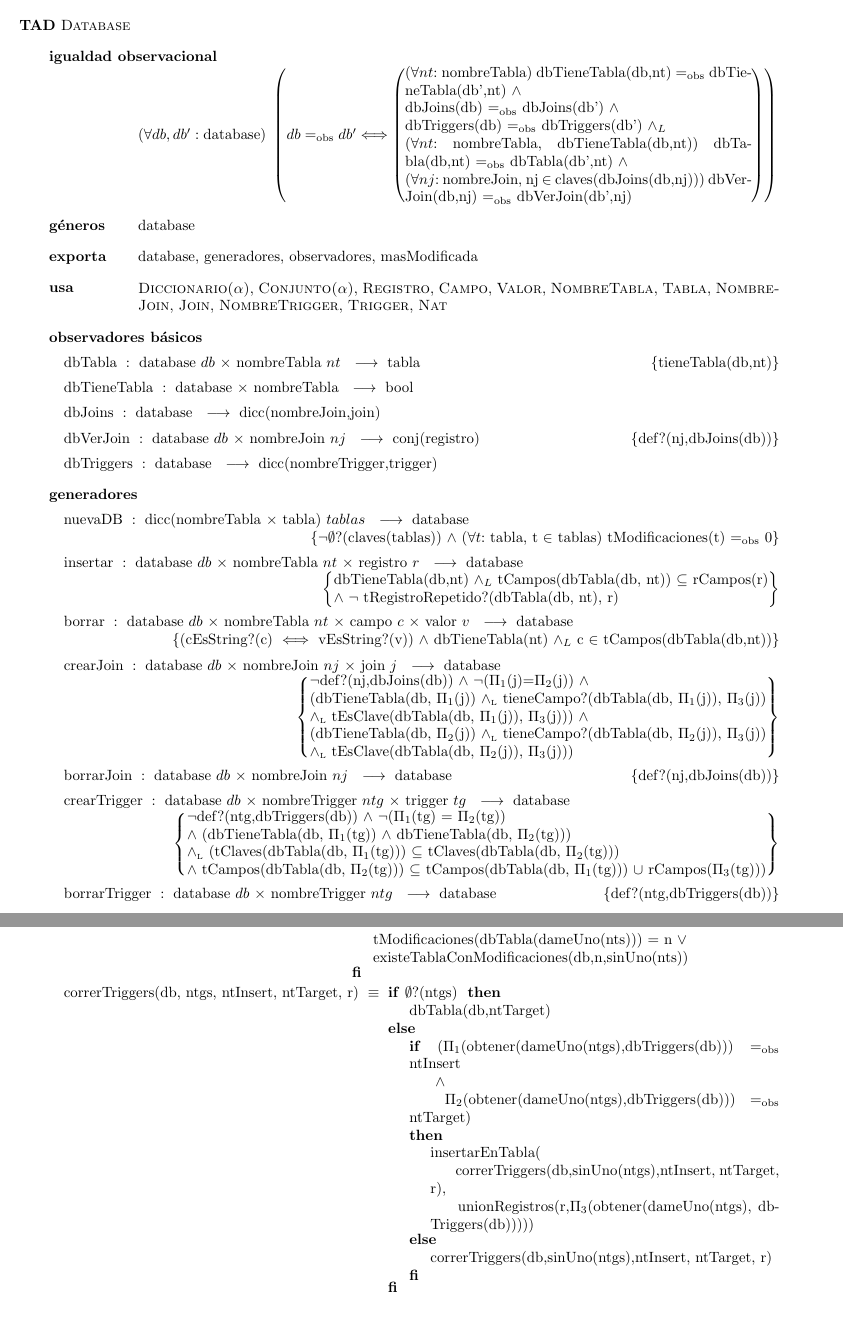
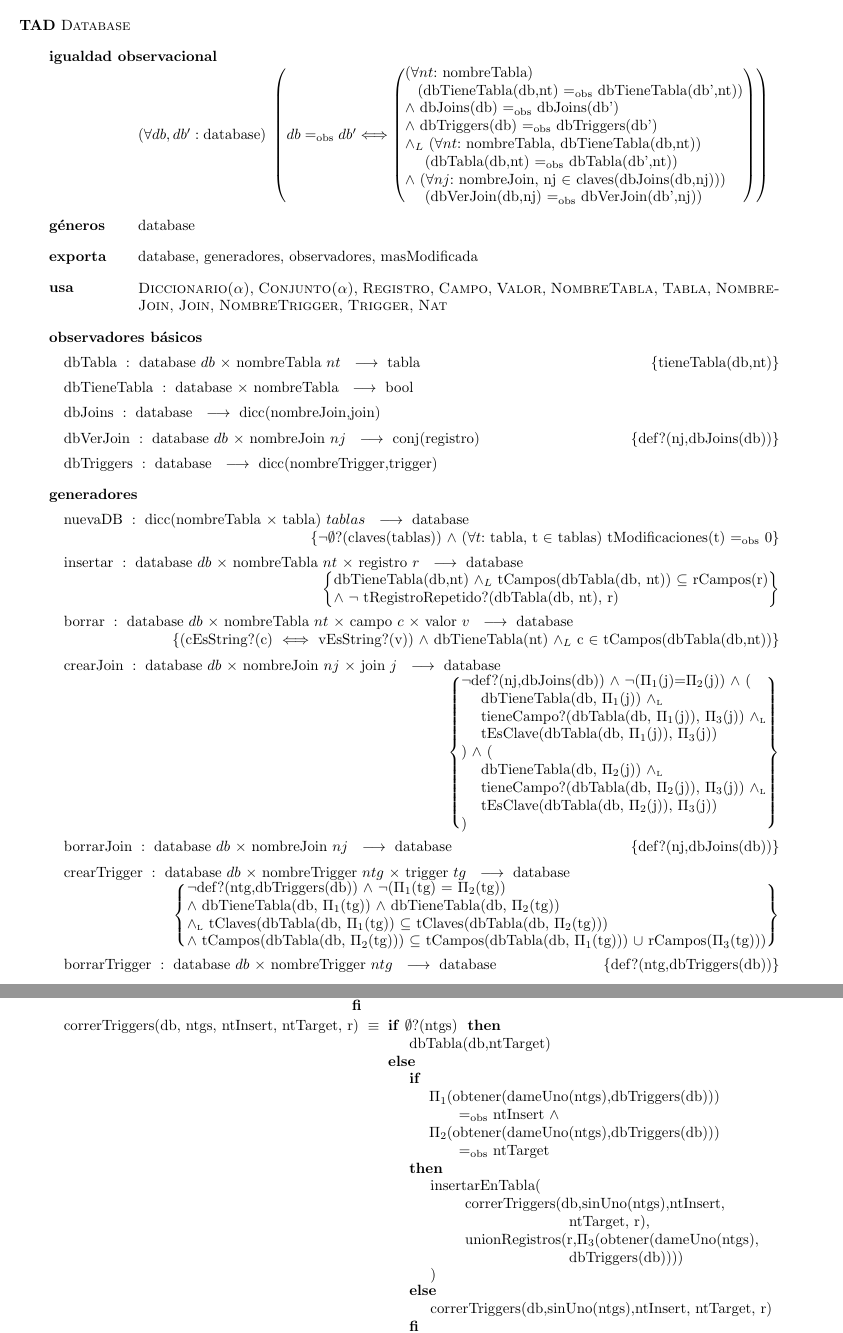
Before and after one commit to ABorgna/algo2, a LaTeX document (tp1/tp1.tex, which reads tp1/tads/db.tex): two parts of pages 10 and 12 of 13, joined at a grey line, cut so that both start at the same text, the shorter picture padded with empty space. Compiled offline with pdfLaTeX.

Commit message:
Espaciado y legibilidad

```diff
--- a/tp1/tads/db.tex
+++ b/tp1/tads/db.tex
@@ -3,11 +3,14 @@
 
 \begin{tad}{\tadNombre{Database}}
 \tadIgualdadObservacional{db}{db'}{database}{
-    (\paratodo{nombreTabla}{nt}) dbTieneTabla(db,nt) \igobs dbTieneTabla(db',nt) $\land$ \\
-    dbJoins(db) \igobs dbJoins(db') $\land$ \\
-    dbTriggers(db) \igobs dbTriggers(db') $\land_L$ \\
-    (\paratodo{nombreTabla}{nt}, dbTieneTabla(db,nt)) dbTabla(db,nt) \igobs dbTabla(db',nt) $\land$ \\
-    (\paratodo{nombreJoin}{nj}, nj $\in$ claves(dbJoins(db,nj))) dbVerJoin(db,nj) \igobs dbVerJoin(db',nj)
+    (\paratodo{nombreTabla}{nt}) \\
+    \hspace*{0.5em} (dbTieneTabla(db,nt) \igobs dbTieneTabla(db',nt)) \\
+    $\land$ dbJoins(db) \igobs dbJoins(db') \\
+    $\land$ dbTriggers(db) \igobs dbTriggers(db') \\
+    $\land_L$ (\paratodo{nombreTabla}{nt}, dbTieneTabla(db,nt)) \\
+    \hspace*{1em} (dbTabla(db,nt) \igobs dbTabla(db',nt)) \\
+    $\land$ (\paratodo{nombreJoin}{nj}, nj $\in$ claves(dbJoins(db,nj))) \\
+    \hspace*{1em} (dbVerJoin(db,nj) \igobs dbVerJoin(db',nj))
 }
 
 \tadGeneros{database}
@@ -37,19 +40,24 @@
 \tadOperacion{borrar}{database/db, nombreTabla/nt, campo/c, valor/v}{database}
     {(cEsString?(c) $\iff$ vEsString?(v)) $\land$ dbTieneTabla(nt)
         $\land_L$ c $\in$ tCampos(dbTabla(db,nt))}
-\tadOperacion{crearJoin}{database/db, nombreJoin/nj, join/j}{database}
-{$\neg$def?(nj,dbJoins(db)) $\land$ $\neg$($\Pi_1$(j)=$\Pi_2$(j)) $\land$ \hspace*{10em}\\
-    (dbTieneTabla(db, $\Pi_1$(j)) $\yluego$ tieneCampo?(dbTabla(db, $\Pi_1$(j)), $\Pi_3$(j)) \\
-    $\yluego$ tEsClave(dbTabla(db, $\Pi_1$(j)), $\Pi_3$(j))) $\land$ \\
-    (dbTieneTabla(db, $\Pi_2$(j)) $\yluego$ tieneCampo?(dbTabla(db, $\Pi_2$(j)), $\Pi_3$(j)) \\
-    $\yluego$ tEsClave(dbTabla(db, $\Pi_2$(j)), $\Pi_3$(j)))}
+\tadOperacion{crearJoin}{database/db, nombreJoin/nj, join/j}{database}{
+    $\neg$def?(nj,dbJoins(db)) $\land$
+    $\neg$($\Pi_1$(j)=$\Pi_2$(j)) $\land$ (\\
+     \hspace*{1em} dbTieneTabla(db, $\Pi_1$(j)) $\yluego$ \\
+     \hspace*{1em} tieneCampo?(dbTabla(db, $\Pi_1$(j)), $\Pi_3$(j)) $\yluego$ \\
+     \hspace*{1em} tEsClave(dbTabla(db, $\Pi_1$(j)), $\Pi_3$(j)) \\
+    ) $\land$ (\\
+     \hspace*{1em} dbTieneTabla(db, $\Pi_2$(j)) $\yluego$ \\
+     \hspace*{1em} tieneCampo?(dbTabla(db, $\Pi_2$(j)), $\Pi_3$(j)) $\yluego$ \\
+     \hspace*{1em} tEsClave(dbTabla(db, $\Pi_2$(j)), $\Pi_3$(j)) \\
+    )}
 \tadOperacion{borrarJoin}{database/db, nombreJoin/nj}{database}
     {def?(nj,dbJoins(db))}
 \tadOperacion{crearTrigger}{database/db, nombreTrigger/ntg, trigger/tg}{database}
     {$\neg$def?(ntg,dbTriggers(db))
     $\land$ $\neg$($\Pi_1$(tg) = $\Pi_2$(tg)) \\
-    $\land$ (dbTieneTabla(db, $\Pi_1$(tg)) $\land$ dbTieneTabla(db, $\Pi_2$(tg))) \\
-    $\yluego$ (tClaves(dbTabla(db, $\Pi_1$(tg))) $\subseteq$ tClaves(dbTabla(db, $\Pi_2$(tg))) \\
+    $\land$ dbTieneTabla(db, $\Pi_1$(tg)) $\land$ dbTieneTabla(db, $\Pi_2$(tg)) \\
+    $\yluego$ tClaves(dbTabla(db, $\Pi_1$(tg)) $\subseteq$ tClaves(dbTabla(db, $\Pi_2$(tg))) \\
     $\land$ tCampos(dbTabla(db, $\Pi_2$(tg))) $\subseteq$ tCampos(dbTabla(db, $\Pi_1$(tg))) $\cup$  rCampos($\Pi_3$(tg)))}
 \tadOperacion{borrarTrigger}{database/db, nombreTrigger/ntg}{database}
     {def?(ntg,dbTriggers(db))}
@@ -140,18 +156,20 @@
 \tadAxioma{correrTriggers(db, ntgs, ntInsert, ntTarget, r)}
     {\IF $\emptyset$?(ntgs)
       THEN  dbTabla(db,ntTarget)
-      ELSE {\IF($\Pi_1$(obtener(dameUno(ntgs),dbTriggers(db))) $\igobs$ ntInsert
-              \\ \hspace*{\itefIndentacion}
-                $\land$
-              \\ \hspace*{\itefIndentacion}
-                $\Pi_2$(obtener(dameUno(ntgs),dbTriggers(db))) $\igobs$ ntTarget)
-              \\ THEN
-                insertarEnTabla(
-              \\ \hspace*{\itefIndentacion}
-                 correrTriggers(db,sinUno(ntgs),ntInsert, ntTarget, r),
-              \\ \hspace*{\itefIndentacion}
-                 unionRegistros(r,$\Pi_3$(obtener(dameUno(ntgs), dbTriggers(db)))))
-            ELSE correrTriggers(db,sinUno(ntgs),ntInsert, ntTarget, r)
+      ELSE {\IF \\
+                \hspace*{1em} $\Pi_1$(obtener(dameUno(ntgs),dbTriggers(db))) \\
+                \hspace*{3em} $\igobs$ ntInsert $\land$ \\
+                \hspace*{1em} $\Pi_2$(obtener(dameUno(ntgs),dbTriggers(db))) \\
+                \hspace*{3em} $\igobs$ ntTarget \\
+            THEN
+                insertarEnTabla( \\
+                \hspace*{2em} correrTriggers(db,sinUno(ntgs),ntInsert, \\
+                \hspace*{9em} ntTarget, r), \\
+                \hspace*{2em} unionRegistros(r,$\Pi_3$(obtener(dameUno(ntgs), \\
+                \hspace*{9em} dbTriggers(db)))) \\
+            )
+            ELSE
+                correrTriggers(db,sinUno(ntgs),ntInsert, ntTarget, r)
            FI}
       FI}
 
```
Also changed, not shown: tp1/tads/campo.tex (+1 -1 lines), tp1/tads/registro.tex (+4 -4 lines), tp1/tads/tabla.tex (+8 -5 lines), tp1/tads/db.tex (32 more changed lines).
